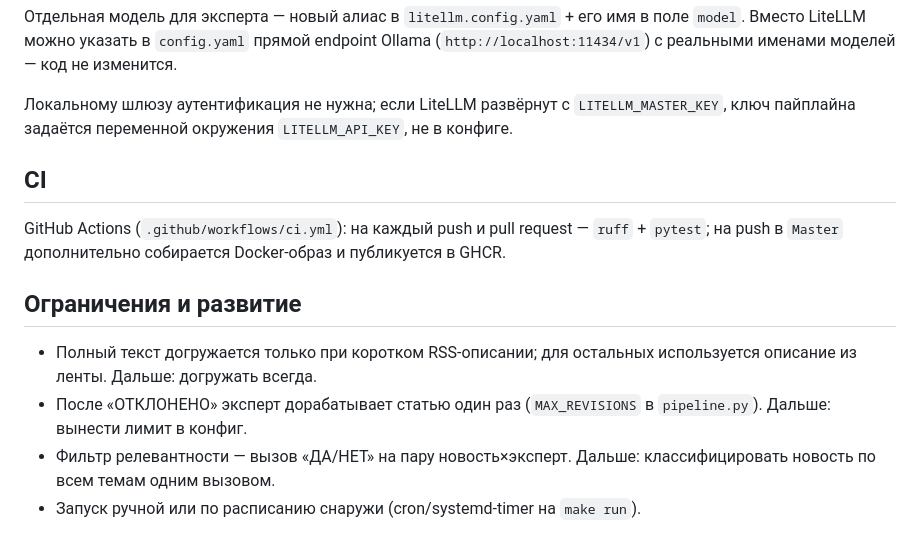
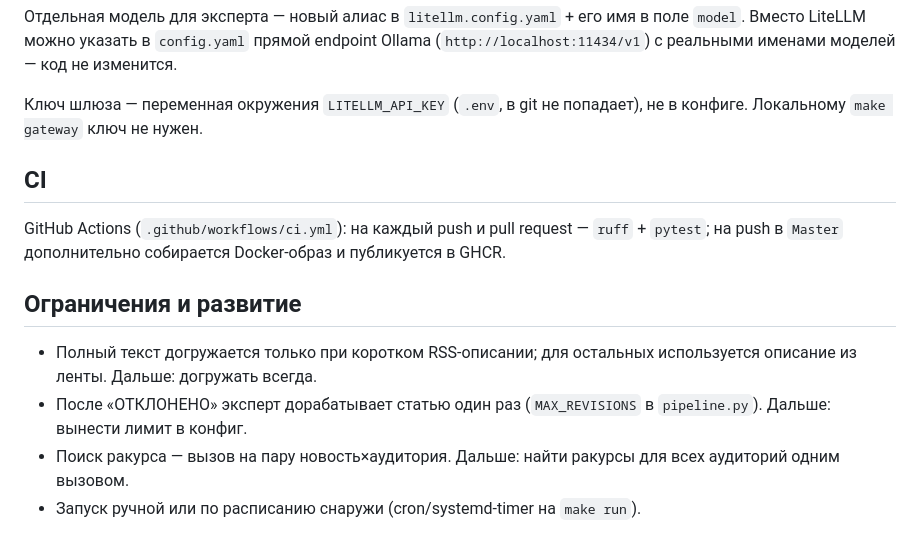
Before and after one commit to Fgeeha/agents-news, a Markdown page: README.md, the part around one of its changes. Rendered like a GitHub page.

```diff
--- a/README.md
+++ b/README.md
@@ -166,9 +176,8 @@ feeds:
 endpoint Ollama (`http://localhost:11434/v1`) с реальными именами моделей —
 код не изменится.
 
-Локальному шлюзу аутентификация не нужна; если LiteLLM развёрнут с
-`LITELLM_MASTER_KEY`, ключ пайплайна задаётся переменной окружения
-`LITELLM_API_KEY`, не в конфиге.
+Ключ шлюза — переменная окружения `LITELLM_API_KEY` (`.env`, в git не попадает),
+не в конфиге. Локальному `make gateway` ключ не нужен.
 
 ## CI
 
@@ -182,6 +191,6 @@ GitHub Actions (`.github/workflows/ci.yml`): на каждый push и pull requ
   используется описание из ленты. Дальше: догружать всегда.
 - После «ОТКЛОНЕНО» эксперт дорабатывает статью один раз (`MAX_REVISIONS`
   в `pipeline.py`). Дальше: вынести лимит в конфиг.
-- Фильтр релевантности — вызов «ДА/НЕТ» на пару новость×эксперт. Дальше:
-  классифицировать новость по всем темам одним вызовом.
+- Поиск ракурса — вызов на пару новость×аудитория. Дальше: найти ракурсы
+  для всех аудиторий одним вызовом.
 - Запуск ручной или по расписанию снаружи (cron/systemd-timer на `make run`).
```
Also changed, not shown: other parts of README.md (+31 -21 lines).
